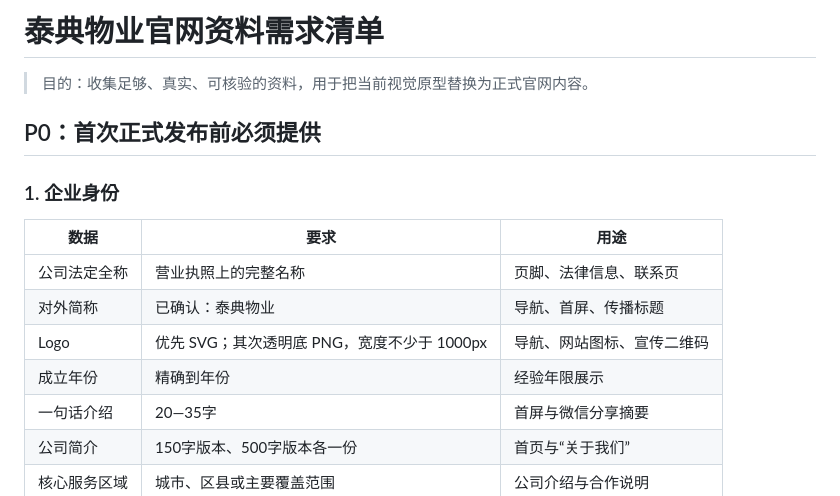
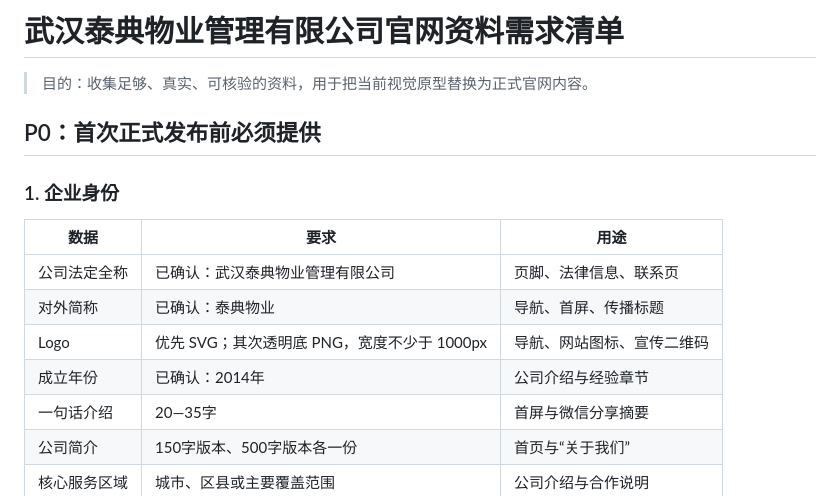
Before and after one commit to ArchitectureWorld/taidian-property-website, a Markdown page: DATA_REQUIREMENTS.md, the part around the change. GitHub-like rendering.

Commit message:
docs: confirm legal name and founding year

```diff
--- a/DATA_REQUIREMENTS.md
+++ b/DATA_REQUIREMENTS.md
@@ -1,4 +1,4 @@
-# 泰典物业官网资料需求清单
+# 武汉泰典物业管理有限公司官网资料需求清单
 
 > 目的：收集足够、真实、可核验的资料，用于把当前视觉原型替换为正式官网内容。
 
@@ -8,10 +8,10 @@
 
 | 数据 | 要求 | 用途 |
 |---|---|---|
-| 公司法定全称 | 营业执照上的完整名称 | 页脚、法律信息、联系页 |
+| 公司法定全称 | 已确认：武汉泰典物业管理有限公司 | 页脚、法律信息、联系页 |
 | 对外简称 | 已确认：泰典物业 | 导航、首屏、传播标题 |
 | Logo | 优先 SVG；其次透明底 PNG，宽度不少于 1000px | 导航、网站图标、宣传二维码 |
-| 成立年份 | 精确到年份 | 经验年限展示 |
+| 成立年份 | 已确认：2014年 | 公司介绍与经验章节 |
 | 一句话介绍 | 20—35字 | 首屏与微信分享摘要 |
 | 公司简介 | 150字版本、500字版本各一份 | 首页与“关于我们” |
 | 核心服务区域 | 城市、区县或主要覆盖范围 | 公司介绍与合作说明 |
```
